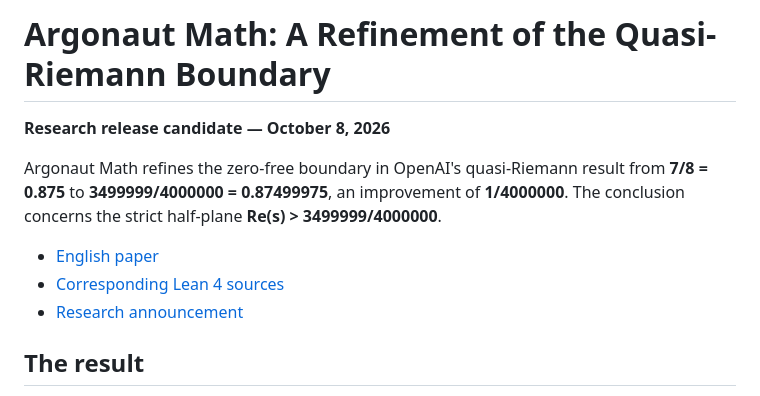
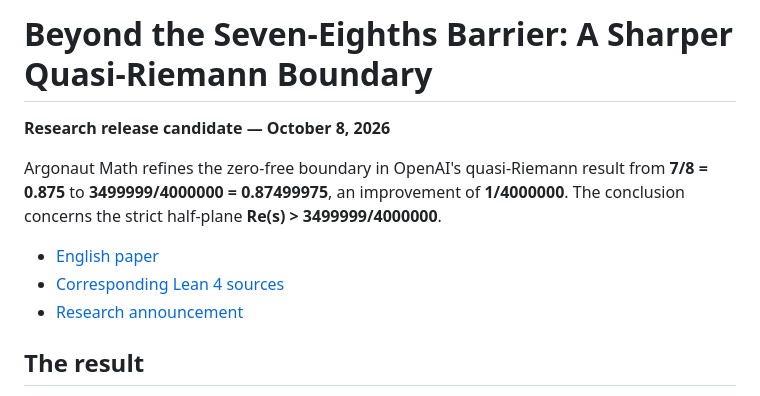
Before and after one commit to Argonaut-Math/argonaut-math-quasi-riemann-boundary, a Markdown page: README.md, the part around one of its changes. GitHub-like rendering.

Commit message:
Rename paper: Beyond the Seven-Eighths Barrier

```diff
--- a/README.md
+++ b/README.md
@@ -1,4 +1,4 @@
-# Argonaut Math: A Refinement of the Quasi-Riemann Boundary
+# Beyond the Seven-Eighths Barrier: A Sharper Quasi-Riemann Boundary
 
 **Research release candidate — October 8, 2026**
 
```
Also changed, not shown: other parts of README.md (+2 -2 lines).
